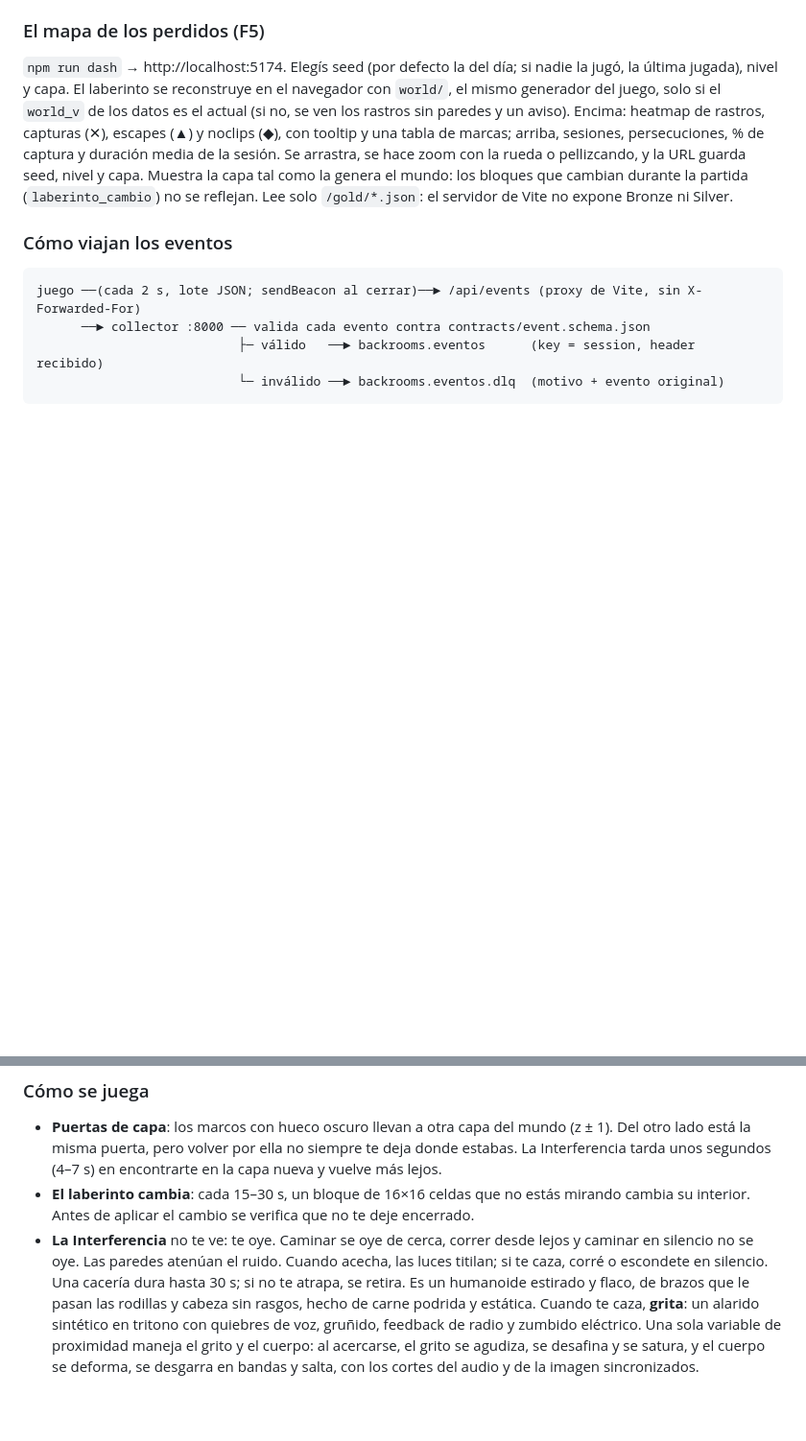
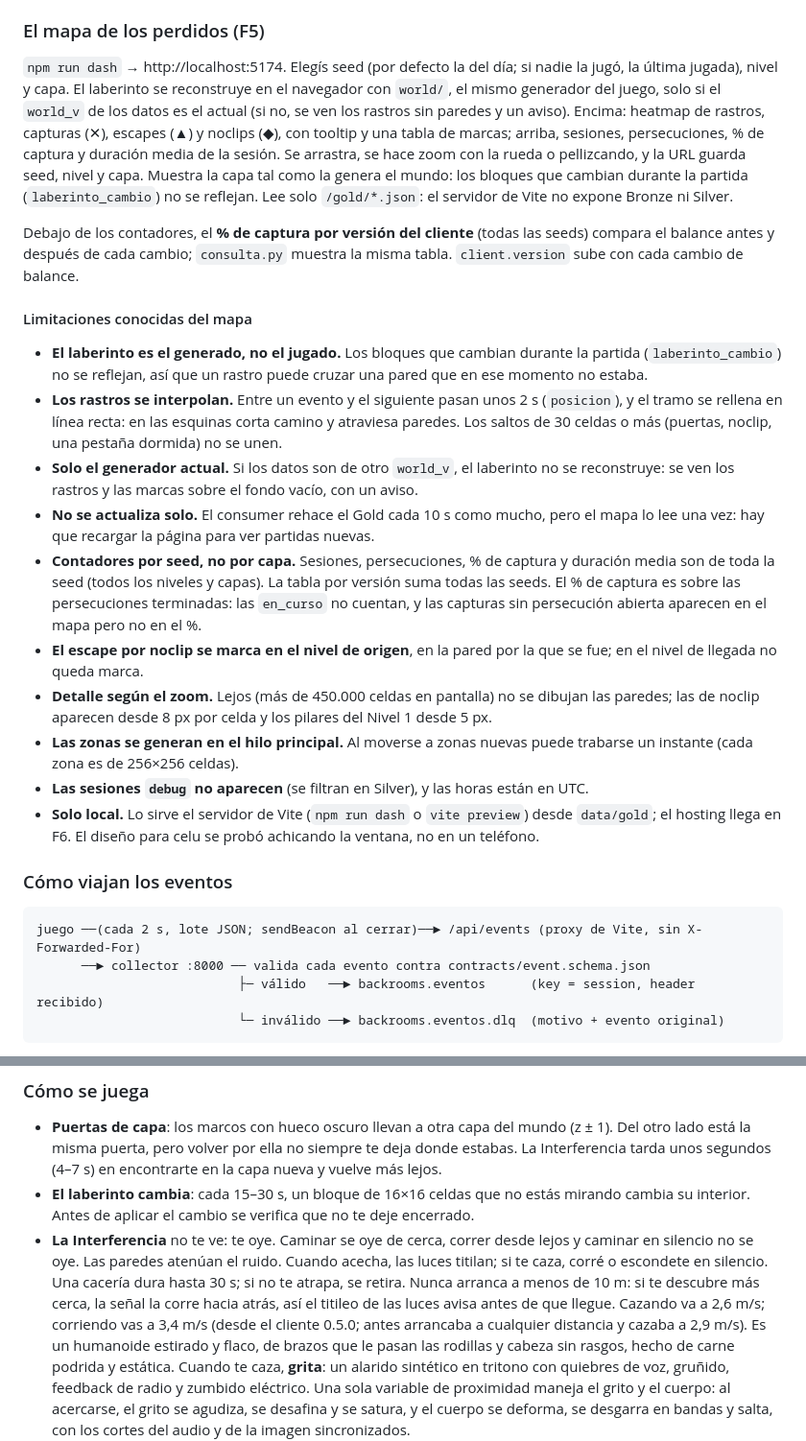
Before and after one commit to oechenique/backrooms-streaming-redpanda, a Markdown page: README.md, 2 parts joined by grey strips. Shown at 96% size. Drawn GitHub-style; blank space fills up the shorter version.

Commit message:
README: balance 0.5.0, % de captura por versión y limitaciones conocidas del mapa
Co-Authored-By: Claude Opus 5.5 <noreply@anthropic.com>

````diff
--- a/README.md
+++ b/README.md
@@ -112,6 +112,32 @@ media de la sesión. Se arrastra, se hace zoom con la rueda o pellizcando, y la
 la capa tal como la genera el mundo: los bloques que cambian durante la partida (`laberinto_cambio`) no se reflejan.
 Lee solo `/gold/*.json`: el servidor de Vite no expone Bronze ni Silver.
 
+Debajo de los contadores, el **% de captura por versión del cliente** (todas las seeds) compara el balance antes y
+después de cada cambio; `consulta.py` muestra la misma tabla. `client.version` sube con cada cambio de balance.
+
+#### Limitaciones conocidas del mapa
+- **El laberinto es el generado, no el jugado.** Los bloques que cambian durante la partida (`laberinto_cambio`) no
+  se reflejan, así que un rastro puede cruzar una pared que en ese momento no estaba.
+- **Los rastros se interpolan.** Entre un evento y el siguiente pasan unos 2 s (`posicion`), y el tramo se rellena en
+  línea recta: en las esquinas corta camino y atraviesa paredes. Los saltos de 30 celdas o más (puertas, noclip, una
+  pestaña dormida) no se unen.
+- **Solo el generador actual.** Si los datos son de otro `world_v`, el laberinto no se reconstruye: se ven los rastros
+  y las marcas sobre el fondo vacío, con un aviso.
+- **No se actualiza solo.** El consumer rehace el Gold cada 10 s como mucho, pero el mapa lo lee una vez: hay que
+  recargar la página para ver partidas nuevas.
+- **Contadores por seed, no por capa.** Sesiones, persecuciones, % de captura y duración media son de toda la seed
+  (todos los niveles y capas). La tabla por versión suma todas las seeds. El % de captura es sobre las persecuciones
+  terminadas: las `en_curso` no cuentan, y las capturas sin persecución abierta aparecen en el mapa pero no en el %.
+- **El escape por noclip se marca en el nivel de origen**, en la pared por la que se fue; en el nivel de llegada no
+  queda marca.
+- **Detalle según el zoom.** Lejos (más de 450.000 celdas en pantalla) no se dibujan las paredes; las de noclip
+  aparecen desde 8 px por celda y los pilares del Nivel 1 desde 5 px.
+- **Las zonas se generan en el hilo principal.** Al moverse a zonas nuevas puede trabarse un instante (cada zona es
+  de 256×256 celdas).
+- **Las sesiones `debug` no aparecen** (se filtran en Silver), y las horas están en UTC.
+- **Solo local.** Lo sirve el servidor de Vite (`npm run dash` o `vite preview`) desde `data/gold`; el hosting llega en
+  F6. El diseño para celu se probó achicando la ventana, no en un teléfono.
+
 ### Cómo viajan los eventos
 ```
 juego ──(cada 2 s, lote JSON; sendBeacon al cerrar)──► /api/events (proxy de Vite, sin X-Forwarded-For)
@@ -157,7 +183,9 @@ dashboard/   el mapa de los perdidos: world/ en canvas 2D + Gold
   aplicar el cambio se verifica que no te deje encerrado.
 - **La Interferencia** no te ve: te oye. Caminar se oye de cerca, correr desde lejos y caminar en silencio no se oye.
   Las paredes atenúan el ruido. Cuando acecha, las luces titilan; si te caza, corré o escondete en silencio.
-  Una cacería dura hasta 30 s; si no te atrapa, se retira.
+  Una cacería dura hasta 30 s; si no te atrapa, se retira. Nunca arranca a menos de 10 m: si te descubre más cerca,
+  la señal la corre hacia atrás, así el titileo de las luces avisa antes de que llegue. Cazando va a 2,6 m/s;
+  corriendo vas a 3,4 m/s (desde el cliente 0.5.0; antes arrancaba a cualquier distancia y cazaba a 2,9 m/s).
   Es un humanoide estirado y flaco, de brazos que le pasan las rodillas y cabeza sin rasgos, hecho de carne podrida y
   estática. Cuando te caza, **grita**: un alarido sintético en tritono con quiebres de voz, gruñido, feedback de
   radio y zumbido eléctrico. Una sola variable de proximidad maneja el grito y el cuerpo: al acercarse, el grito se
````
